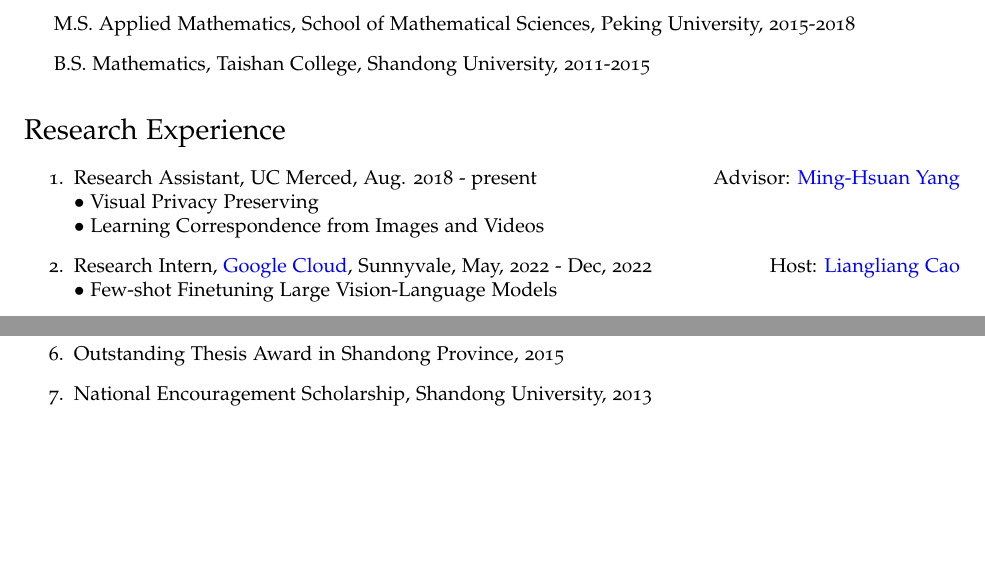
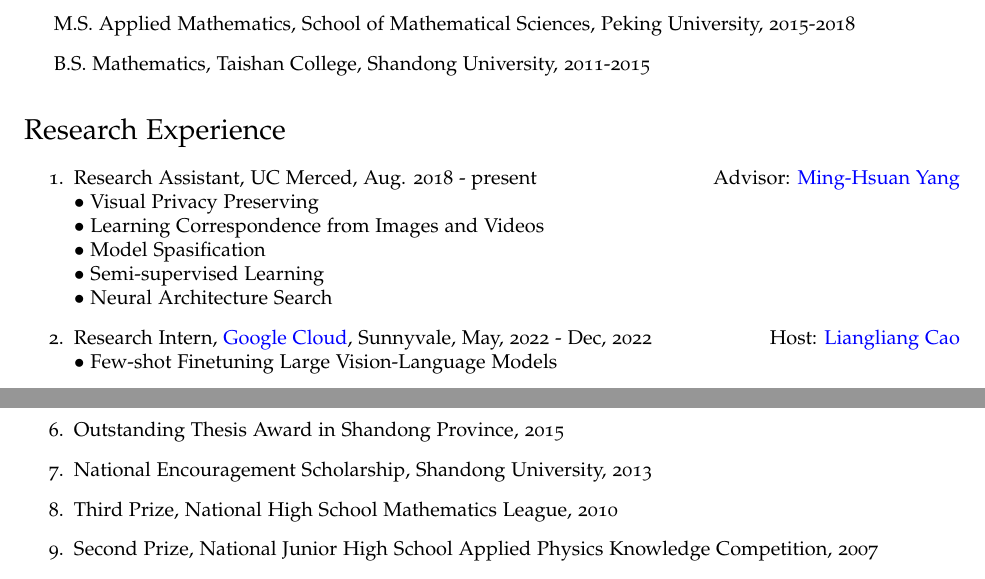
Before and after one commit to Prinsphield/CV, a LaTeX CV (cv.tex): two parts of pages 1 and 4 of 4, joined at a grey line, cut so that both start at the same text, the shorter picture padded with empty space. Compiled offline with pdfLaTeX.

Commit message:
update cv

```diff
--- a/cv.tex
+++ b/cv.tex
@@ -121,10 +121,13 @@
 \begin{enumerate}
 
 \item Research Assistant, UC Merced, Aug. 2018 - present \hfill Advisor: \href{http://faculty.ucmerced.edu/mhyang/}{Ming-Hsuan Yang}\\
-	$\bullet$ Visual Privacy Preserving\\
-	$\bullet$ Learning Correspondence from Images and Videos
+	$\bullet$ Visual Privacy Preserving \\
+	$\bullet$ Learning Correspondence from Images and Videos \\
+	$\bullet$ Model Spasification \\
+	$\bullet$ Semi-supervised Learning \\
+	$\bullet$ Neural Architecture Search
 
-\item Research Intern, \href{https://research.google}{Google Cloud}, Sunnyvale, May, 2022 - Dec, 2022 \hfill Host: \href{http://llcao.net/}{Liangliang Cao} \\
+\item Research Intern, \href{https://cloud.google.com/products/ai}{Google Cloud}, Sunnyvale, May, 2022 - Dec, 2022 \hfill Host: \href{http://llcao.net/}{Liangliang Cao} \\
 	$\bullet$ Few-shot Finetuning Large Vision-Language Models
 
 \item Research Intern, \href{https://research.google}{Google Research}, Mountain View, May, 2021 - April, 2022 \hfill Host: \href{https://andrefaraujo.github.io/}{Andre Araujo} \\
@@ -328,6 +331,11 @@
 
 \item National Encouragement Scholarship, Shandong University, 2013
 
+\item Third Prize, National High School Mathematics League, 2010
+
+\item Second Prize, National Junior High School Applied Physics Knowledge Competition, 2007
+
+
 \end{enumerate}
 
 
```
Also changed, not shown: cv.pdf.
